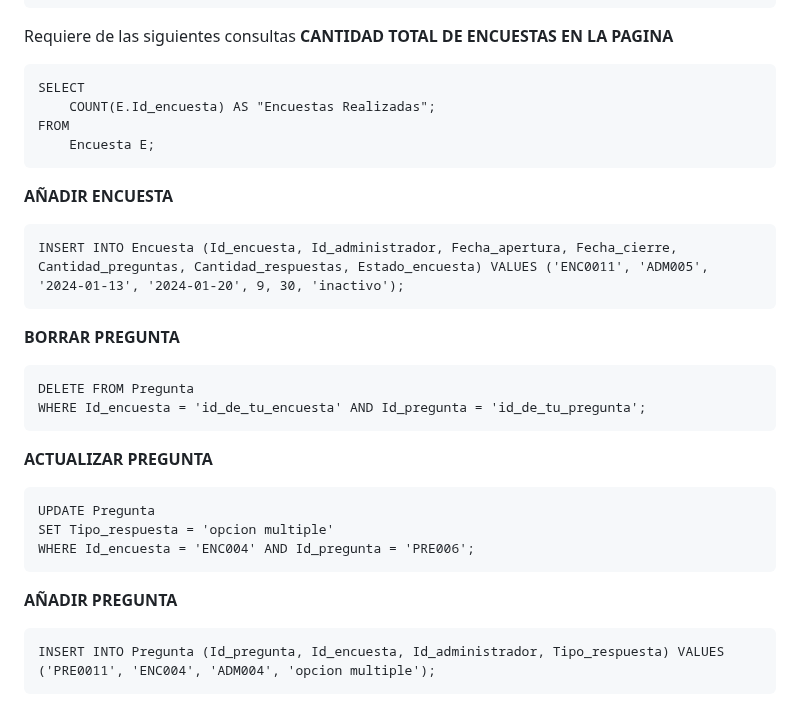
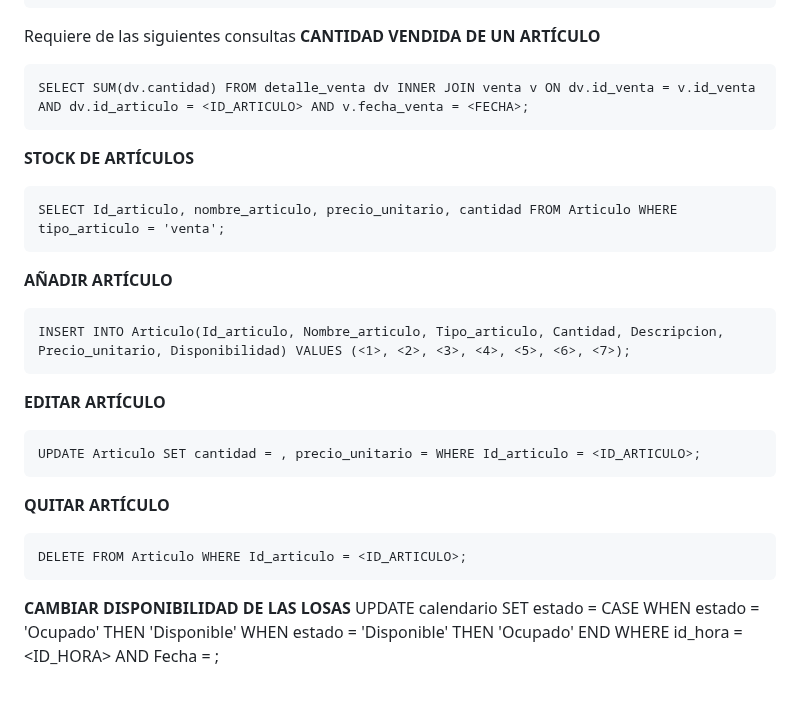
Before and after one commit to Dafi-18/DBD-Grupo-3, a Markdown page: Prototipo-Querys.md, the part around the change. GitHub-like rendering.

```diff
--- a/Prototipo-Querys.md
+++ b/Prototipo-Querys.md
@@ -1358,28 +1358,25 @@ En esta funcionalidad se requiere información de la tabla Administrador, Articu
 	);
 
 Requiere de las siguientes consultas
-**CANTIDAD TOTAL DE ENCUESTAS EN LA PAGINA**
+**CANTIDAD VENDIDA DE UN ARTÍCULO**
 
-	SELECT
-		COUNT(E.Id_encuesta) AS "Encuestas Realizadas";
-	FROM
-		Encuesta E;
-**AÑADIR ENCUESTA**
+	SELECT SUM(dv.cantidad) FROM detalle_venta dv INNER JOIN venta v ON dv.id_venta = v.id_venta AND dv.id_articulo = <ID_ARTICULO> AND v.fecha_venta = <FECHA>;
 
-	INSERT INTO Encuesta (Id_encuesta, Id_administrador, Fecha_apertura, Fecha_cierre, Cantidad_preguntas, Cantidad_respuestas, Estado_encuesta) VALUES ('ENC0011', 'ADM005', '2024-01-13', '2024-01-20', 9, 30, 'inactivo');
+**STOCK DE ARTÍCULOS**
 
-**BORRAR PREGUNTA**
+	SELECT Id_articulo, nombre_articulo, precio_unitario, cantidad FROM Articulo WHERE tipo_articulo = 'venta';
 
-	DELETE FROM Pregunta
-	WHERE Id_encuesta = 'id_de_tu_encuesta' AND Id_pregunta = 'id_de_tu_pregunta';
+**AÑADIR ARTÍCULO**
 
-**ACTUALIZAR PREGUNTA**
+	INSERT INTO Articulo(Id_articulo, Nombre_articulo, Tipo_articulo, Cantidad, Descripcion, Precio_unitario, Disponibilidad) VALUES (<1>, <2>, <3>, <4>, <5>, <6>, <7>);
 
-	UPDATE Pregunta
-	SET Tipo_respuesta = 'opcion multiple'
-	WHERE Id_encuesta = 'ENC004' AND Id_pregunta = 'PRE006';
+**EDITAR ARTÍCULO**
 
-**AÑADIR PREGUNTA**
+	UPDATE Articulo SET cantidad = , precio_unitario = WHERE Id_articulo = <ID_ARTICULO>;
 
-	INSERT INTO Pregunta (Id_pregunta, Id_encuesta, Id_administrador, Tipo_respuesta) VALUES
-	('PRE0011', 'ENC004', 'ADM004', 'opcion multiple');
+**QUITAR ARTÍCULO**
+
+	DELETE FROM Articulo WHERE Id_articulo = <ID_ARTICULO>;
+
+**CAMBIAR DISPONIBILIDAD DE LAS LOSAS**
+	UPDATE calendario SET estado = CASE WHEN estado = 'Ocupado' THEN 'Disponible' WHEN estado = 'Disponible' THEN 'Ocupado' END WHERE id_hora = <ID_HORA> AND Fecha = <FECHA>;
```
